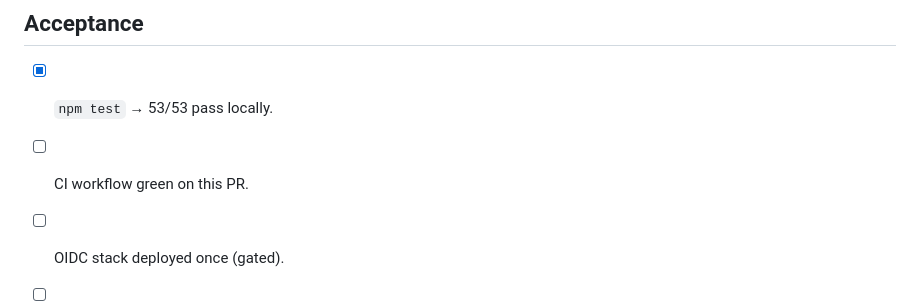
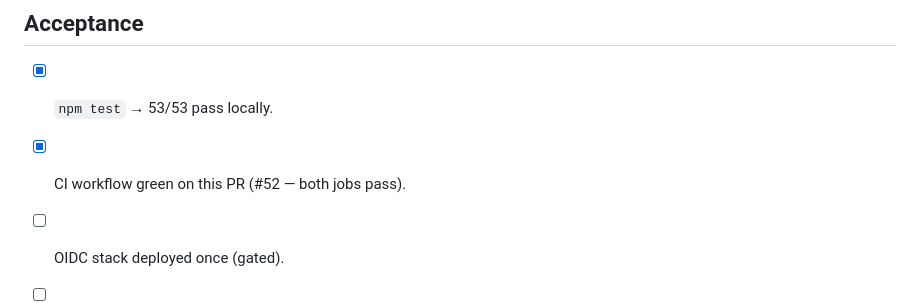
Before and after one commit to cwoskoski/havasulakeweather, a Markdown page: docs/issues/HLW-027-cicd.md, the part around the change. GitHub-like rendering.

Commit message:
HLW-027: mark CI-green on #52 in ticket
Co-Authored-By: Claude Opus 4.8 (1M context) <noreply@anthropic.com>

```diff
--- a/docs/issues/HLW-027-cicd.md
+++ b/docs/issues/HLW-027-cicd.md
@@ -55,6 +55,6 @@ path. CLAUDE.md updated to reflect this.
 ## Acceptance
 
 - [x] `npm test` → 53/53 pass locally.
-- [ ] CI workflow green on this PR.
+- [x] CI workflow green on this PR (#52 — both jobs pass).
 - [ ] OIDC stack deployed once (gated).
 - [ ] First merge deploys the ingest stack cleanly; site skipped.
```
